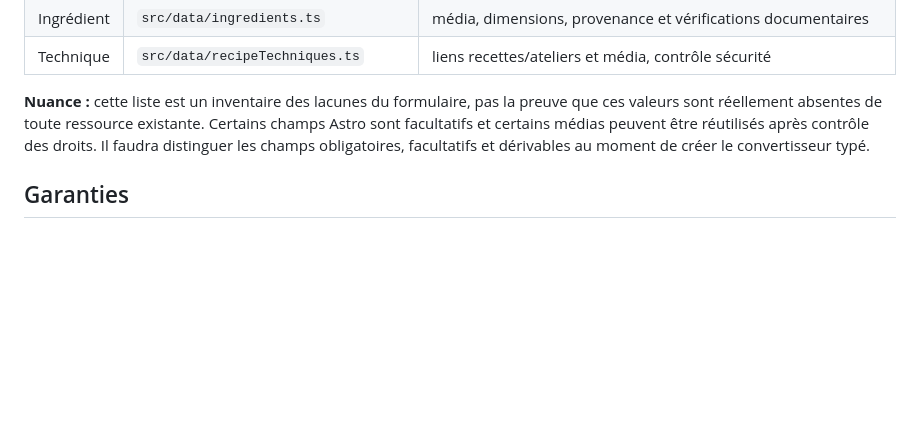
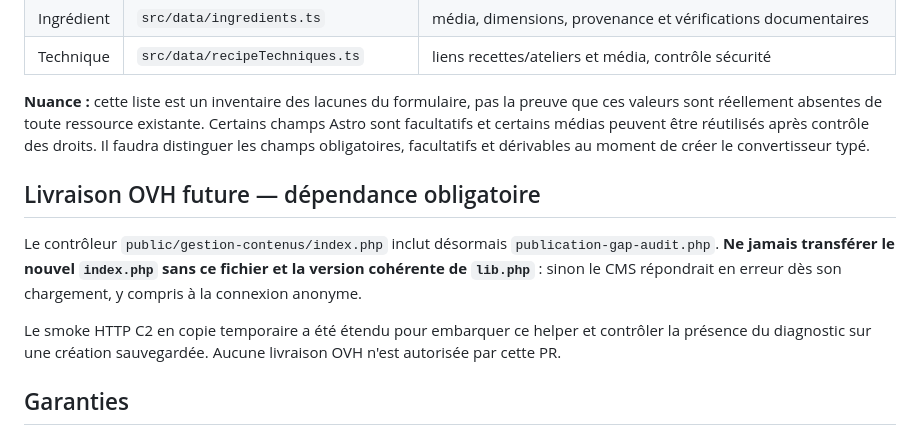
Before and after one commit to roro78/cuisine-cambodgienne, a Markdown page: docs/CMS-ASTRO-PUBLICATION-GAP-C4A.md, the part around the change. Rendered like a GitHub page; blank space fills up the shorter version.

Commit message:
docs(cms): signaler le déploiement groupé obligatoire du helper Astro

```diff
--- a/docs/CMS-ASTRO-PUBLICATION-GAP-C4A.md
+++ b/docs/CMS-ASTRO-PUBLICATION-GAP-C4A.md
@@ -43,6 +43,17 @@ champs Astro sont facultatifs et certains médias peuvent être réutilisés apr
 contrôle des droits. Il faudra distinguer les champs obligatoires, facultatifs
 et dérivables au moment de créer le convertisseur typé.
 
+## Livraison OVH future — dépendance obligatoire
+
+Le contrôleur `public/gestion-contenus/index.php` inclut désormais
+`publication-gap-audit.php`. **Ne jamais transférer le nouvel `index.php`
+sans ce fichier et la version cohérente de `lib.php`** : sinon le CMS
+répondrait en erreur dès son chargement, y compris à la connexion anonyme.
+
+Le smoke HTTP C2 en copie temporaire a été étendu pour embarquer ce helper
+et contrôler la présence du diagnostic sur une création sauvegardée.
+Aucune livraison OVH n'est autorisée par cette PR.
+
 ## Garanties
 
 - Même `index.php`, même parcours et même stockage pour les cinq familles.
```
